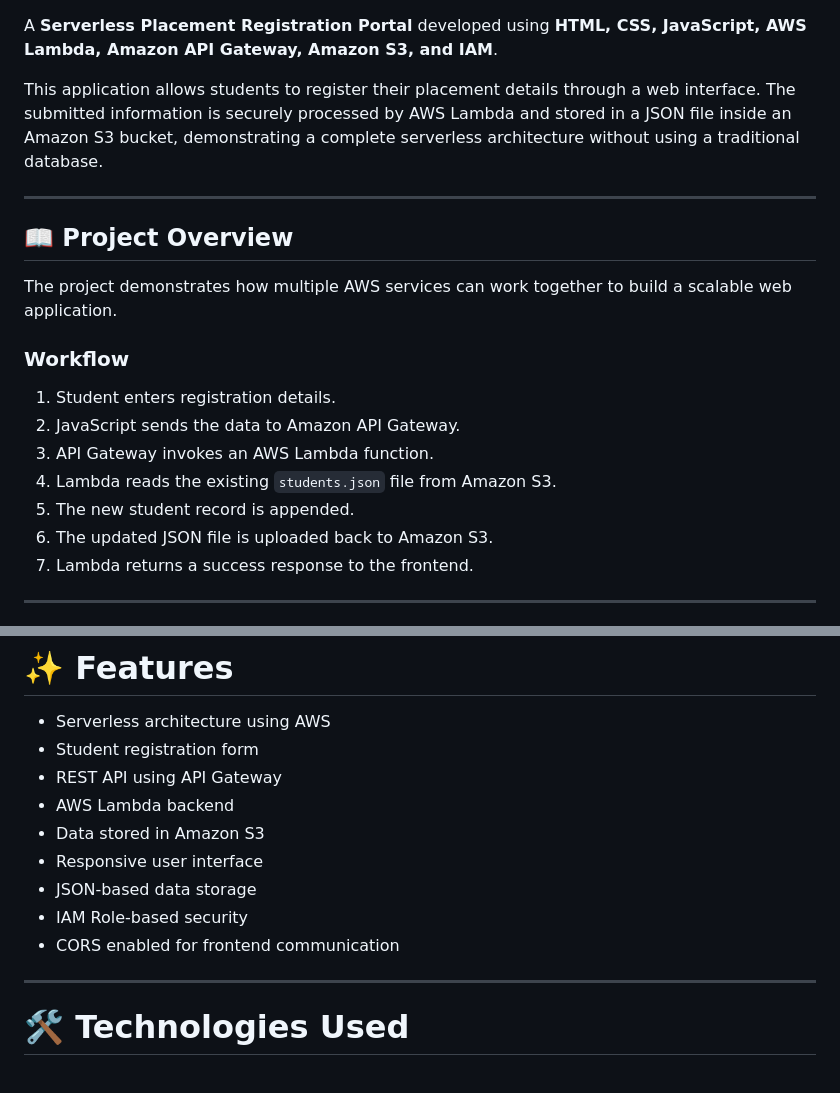
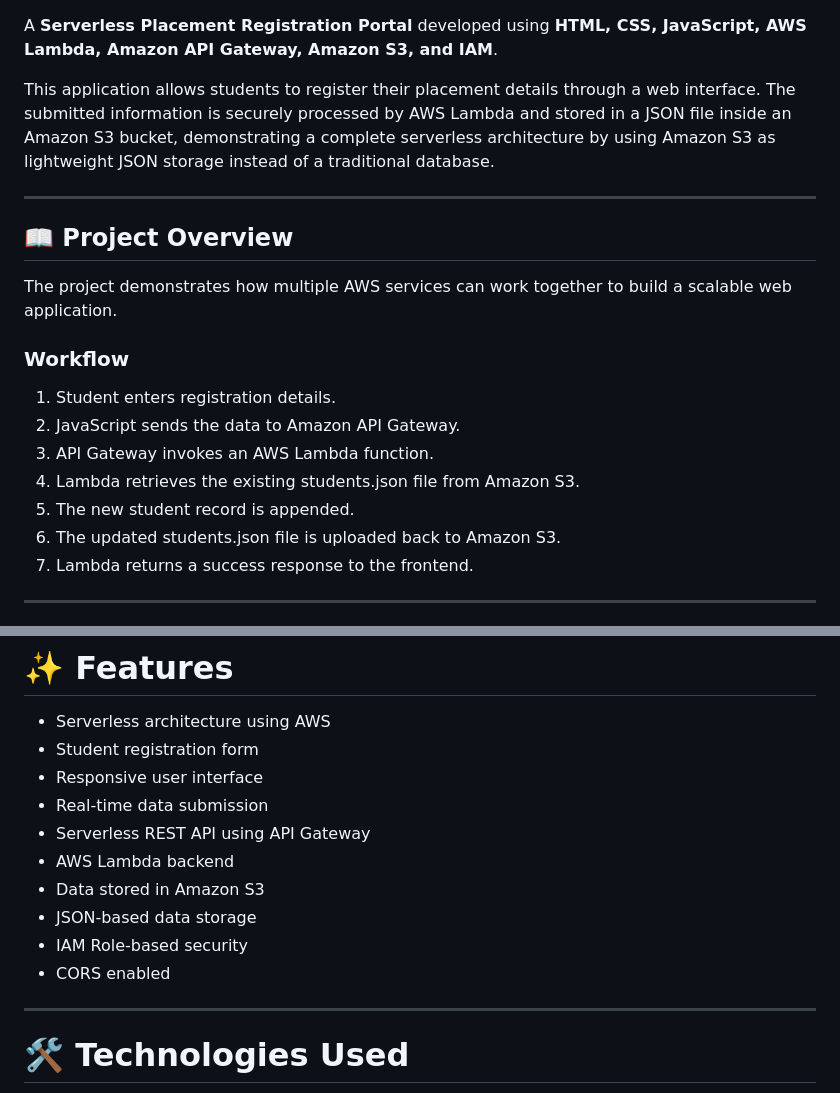
Before and after one commit to Samiksha711/aws-registration-portal, a Markdown page: README.md, 2 parts joined by grey strips. GitHub-like rendering.

```diff
--- a/README.md
+++ b/README.md
@@ -2,7 +9,7 @@
 
 A **Serverless Placement Registration Portal** developed using **HTML, CSS, JavaScript, AWS Lambda, Amazon API Gateway, Amazon S3, and IAM**.
 
-This application allows students to register their placement details through a web interface. The submitted information is securely processed by AWS Lambda and stored in a JSON file inside an Amazon S3 bucket, demonstrating a complete serverless architecture without using a traditional database.
+This application allows students to register their placement details through a web interface. The submitted information is securely processed by AWS Lambda and stored in a JSON file inside an Amazon S3 bucket, demonstrating a complete serverless architecture by using Amazon S3 as lightweight JSON storage instead of a traditional database.
 
 ---
 
@@ -15,9 +22,9 @@ The project demonstrates how multiple AWS services can work together to build a
 1. Student enters registration details.
 2. JavaScript sends the data to Amazon API Gateway.
 3. API Gateway invokes an AWS Lambda function.
-4. Lambda reads the existing `students.json` file from Amazon S3.
+4. Lambda retrieves the existing students.json file from Amazon S3.
 5. The new student record is appended.
-6. The updated JSON file is uploaded back to Amazon S3.
+6. The updated students.json file is uploaded back to Amazon S3.
 7. Lambda returns a success response to the frontend.
 
 ---
@@ -46,13 +53,14 @@ Amazon S3 (students.json)
 
 - Serverless architecture using AWS
 - Student registration form
-- REST API using API Gateway
+- Responsive user interface
+- Real-time data submission
+- Serverless REST API using API Gateway
 - AWS Lambda backend
 - Data stored in Amazon S3
-- Responsive user interface
 - JSON-based data storage
 - IAM Role-based security
-- CORS enabled for frontend communication
+- CORS enabled
 
 ---
 
```
Also changed, not shown: other parts of README.md (+32 -10 lines).
